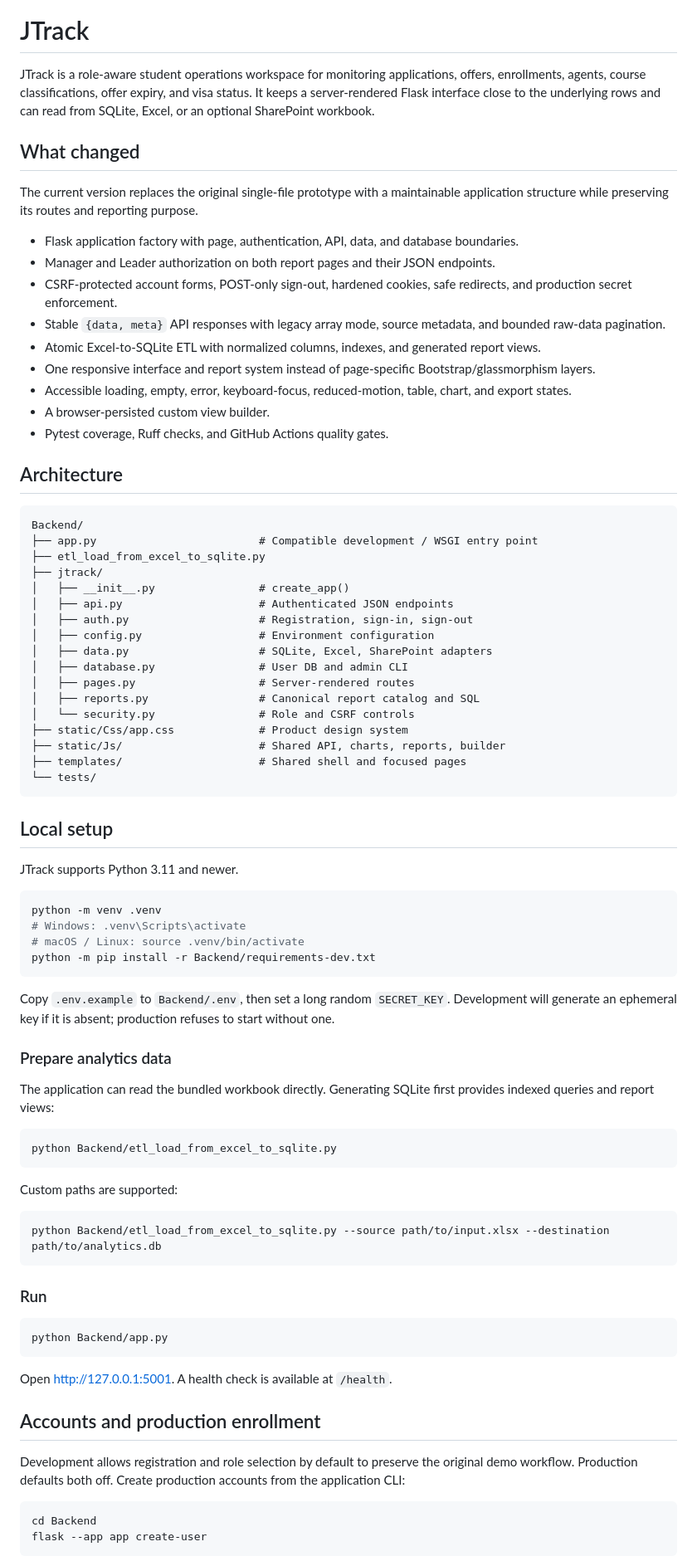
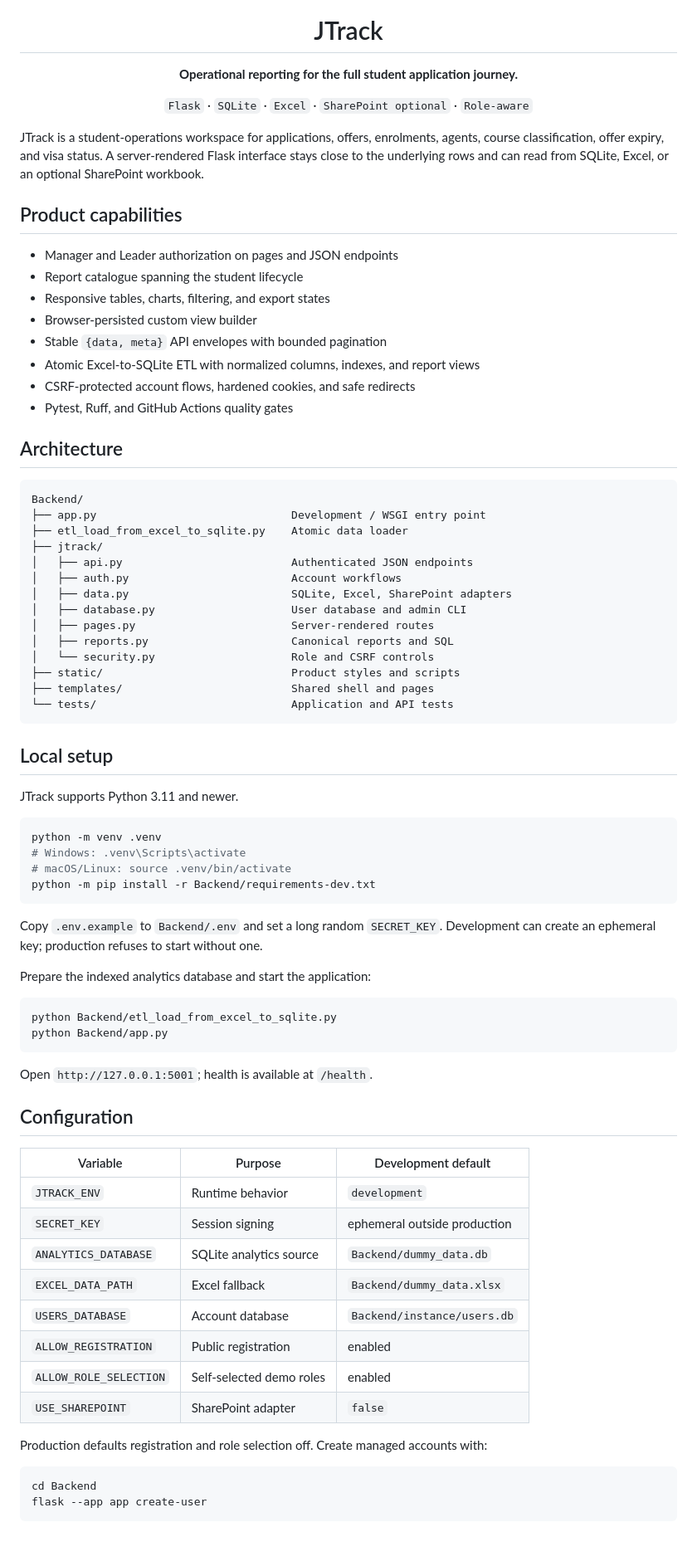
Before and after one commit to wnzid/JTrack, a Markdown page: README.md, the part around one of its changes. Shown at 83% size. Rendered like a GitHub page; blank space fills up the shorter version.

Commit message:
docs: refresh README

````diff
--- a/README.md
+++ b/README.md
@@ -1,41 +4,41 @@
 # JTrack
 
-JTrack is a role-aware student operations workspace for monitoring applications, offers, enrollments, agents, course classifications, offer expiry, and visa status. It keeps a server-rendered Flask interface close to the underlying rows and can read from SQLite, Excel, or an optional SharePoint workbook.
+**Operational reporting for the full student application journey.**
 
-## What changed
+`Flask` · `SQLite` · `Excel` · `SharePoint optional` · `Role-aware`
 
-The current version replaces the original single-file prototype with a maintainable application structure while preserving its routes and reporting purpose.
+</div>
 
-- Flask application factory with page, authentication, API, data, and database boundaries.
-- Manager and Leader authorization on both report pages and their JSON endpoints.
-- CSRF-protected account forms, POST-only sign-out, hardened cookies, safe redirects, and production secret enforcement.
-- Stable `{data, meta}` API responses with legacy array mode, source metadata, and bounded raw-data pagination.
-- Atomic Excel-to-SQLite ETL with normalized columns, indexes, and generated report views.
-- One responsive interface and report system instead of page-specific Bootstrap/glassmorphism layers.
-- Accessible loading, empty, error, keyboard-focus, reduced-motion, table, chart, and export states.
-- A browser-persisted custom view builder.
-- Pytest coverage, Ruff checks, and GitHub Actions quality gates.
+JTrack is a student-operations workspace for applications, offers, enrolments, agents, course classification, offer expiry, and visa status. A server-rendered Flask interface stays close to the underlying rows and can read from SQLite, Excel, or an optional SharePoint workbook.
+
+## Product capabilities
+
+- Manager and Leader authorization on pages and JSON endpoints
+- Report catalogue spanning the student lifecycle
+- Responsive tables, charts, filtering, and export states
+- Browser-persisted custom view builder
+- Stable `{data, meta}` API envelopes with bounded pagination
+- Atomic Excel-to-SQLite ETL with normalized columns, indexes, and report views
+- CSRF-protected account flows, hardened cookies, and safe redirects
+- Pytest, Ruff, and GitHub Actions quality gates
 
 ## Architecture
 
 ```text
 Backend/
-├── app.py                         # Compatible development / WSGI entry point
-├── etl_load_from_excel_to_sqlite.py
+├── app.py                              Development / WSGI entry point
+├── etl_load_from_excel_to_sqlite.py    Atomic data loader
 ├── jtrack/
-│   ├── __init__.py                # create_app()
-│   ├── api.py                     # Authenticated JSON endpoints
-│   ├── auth.py                    # Registration, sign-in, sign-out
-│   ├── config.py                  # Environment configuration
-│   ├── data.py                    # SQLite, Excel, SharePoint adapters
-│   ├── database.py                # User DB and admin CLI
-│   ├── pages.py                   # Server-rendered routes
-│   ├── reports.py                 # Canonical report catalog and SQL
-│   └── security.py                # Role and CSRF controls
-├── static/Css/app.css             # Product design system
-├── static/Js/                     # Shared API, charts, reports, builder
-├── templates/                     # Shared shell and focused pages
-└── tests/
+│   ├── api.py                          Authenticated JSON endpoints
+│   ├── auth.py                         Account workflows
+│   ├── data.py                         SQLite, Excel, SharePoint adapters
+│   ├── database.py                     User database and admin CLI
+│   ├── pages.py                        Server-rendered routes
+│   ├── reports.py                      Canonical reports and SQL
+│   └── security.py                     Role and CSRF controls
+├── static/                             Product styles and scripts
+├── templates/                          Shared shell and pages
+└── tests/                              Application and API tests
 ```
 
 ## Local setup
@@ -45,37 +48,35 @@ JTrack supports Python 3.11 and newer.
 ```bash
 python -m venv .venv
 # Windows: .venv\Scripts\activate
-# macOS / Linux: source .venv/bin/activate
+# macOS/Linux: source .venv/bin/activate
 python -m pip install -r Backend/requirements-dev.txt
 ```
 
-Copy `.env.example` to `Backend/.env`, then set a long random `SECRET_KEY`. Development will generate an ephemeral key if it is absent; production refuses to start without one.
+Copy `.env.example` to `Backend/.env` and set a long random `SECRET_KEY`. Development can create an ephemeral key; production refuses to start without one.
 
-### Prepare analytics data
-
-The application can read the bundled workbook directly. Generating SQLite first provides indexed queries and report views:
+Prepare the indexed analytics database and start the application:
 
 ```bash
 python Backend/etl_load_from_excel_to_sqlite.py
-```
-
-Custom paths are supported:
-
-```bash
-python Backend/etl_load_from_excel_to_sqlite.py --source path/to/input.xlsx --destination path/to/analytics.db
-```
-
-### Run
-
-```bash
 python Backend/app.py
 ```
 
-Open [http://127.0.0.1:5001](http://127.0.0.1:5001). A health check is available at `/health`.
+Open `http://127.0.0.1:5001`; health is available at `/health`.
 
-## Accounts and production enrollment
+## Configuration
 
-Development allows registration and role selection by default to preserve the original demo workflow. Production defaults both off. Create production accounts from the application CLI:
+| Variable | Purpose | Development default |
+| --- | --- | --- |
+| `JTRACK_ENV` | Runtime behavior | `development` |
+| `SECRET_KEY` | Session signing | ephemeral outside production |
+| `ANALYTICS_DATABASE` | SQLite analytics source | `Backend/dummy_data.db` |
+| `EXCEL_DATA_PATH` | Excel fallback | `Backend/dummy_data.xlsx` |
+| `USERS_DATABASE` | Account database | `Backend/instance/users.db` |
+| `ALLOW_REGISTRATION` | Public registration | enabled |
+| `ALLOW_ROLE_SELECTION` | Self-selected demo roles | enabled |
+| `USE_SHAREPOINT` | SharePoint adapter | `false` |
+
+Production defaults registration and role selection off. Create managed accounts with:
 
 ```bash
 cd Backend
````
Also changed, not shown: other parts of README.md (+11 -33 lines).
